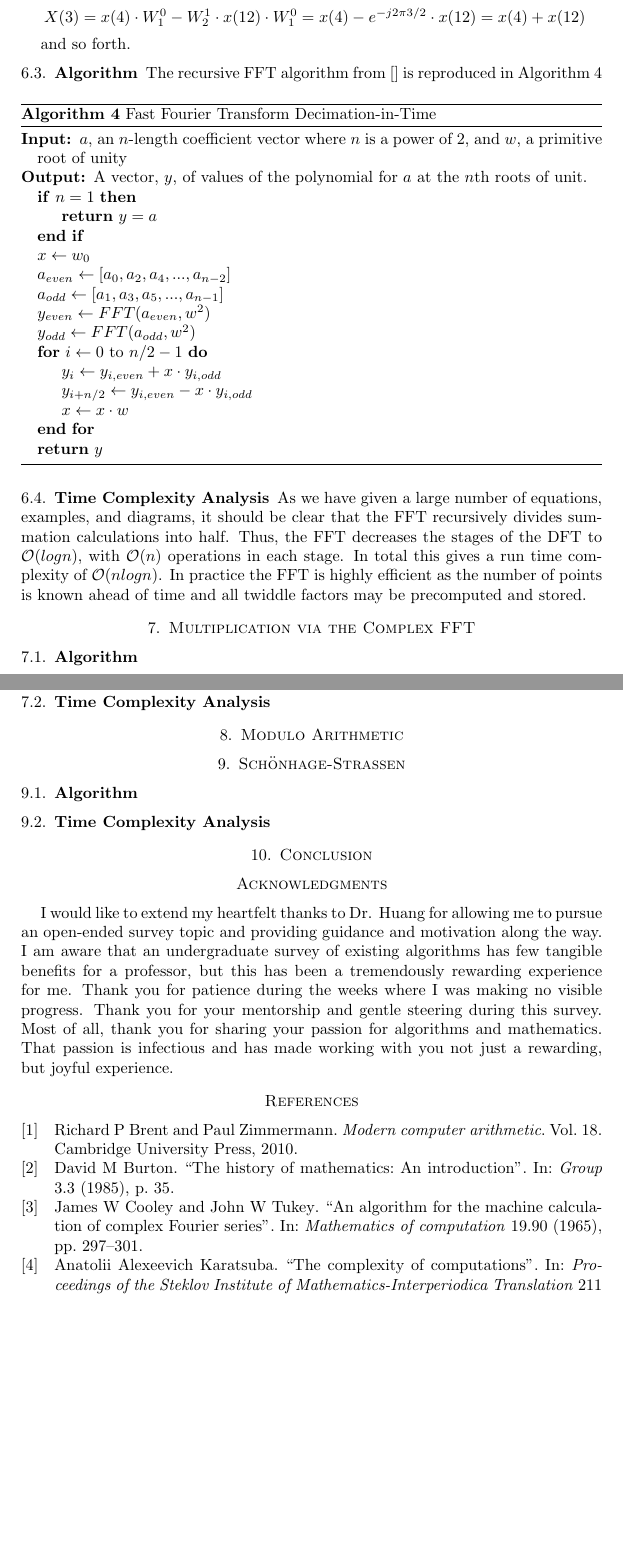
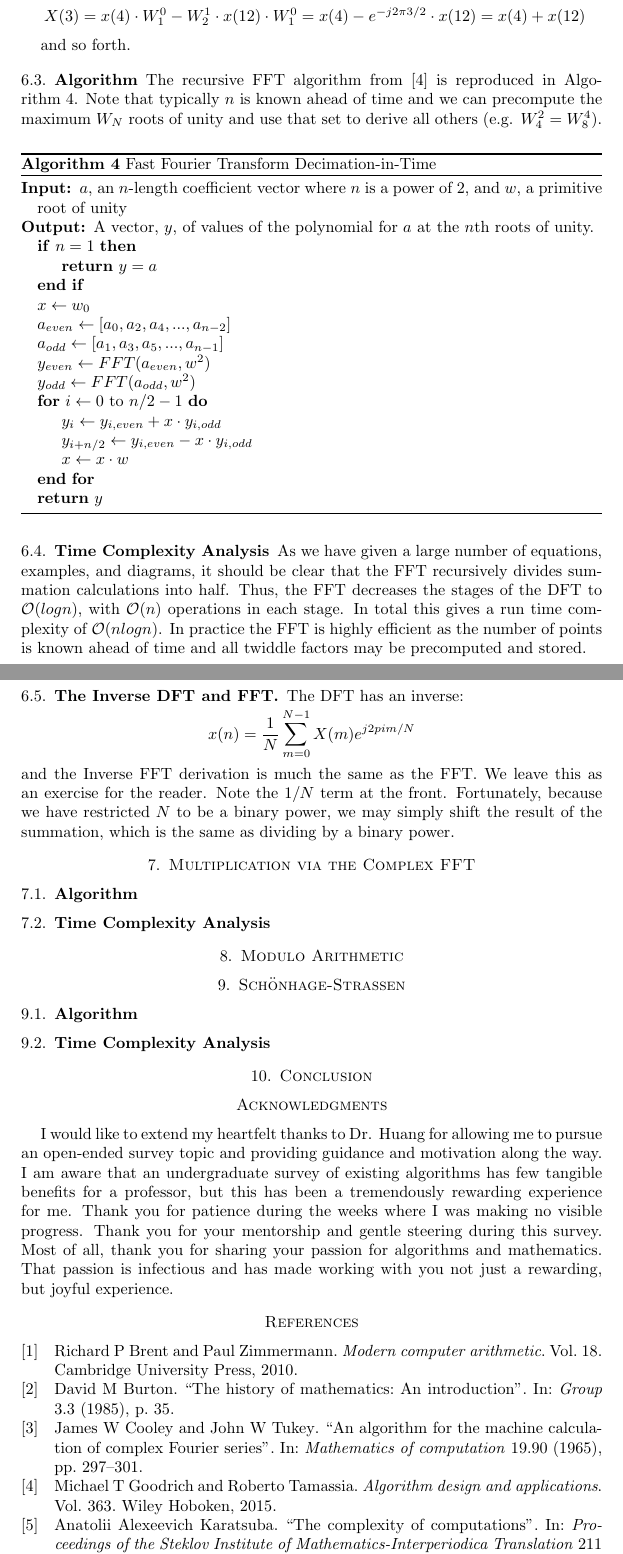
Before and after one commit to xiangyazi24/Integer_Mul_REU, a LaTeX paper (paper/survey.tex): two parts of pages 27 and 28 of 28 before the commit and two parts of pages 27 and 28 of 29 after it, joined at a grey line, cut so that both start at the same text, the shorter picture padded with empty space. Compiled offline with pdfLaTeX.

Commit message:
WIP - Finish up through IFFT

```diff
--- a/paper/survey.tex
+++ b/paper/survey.tex
@@ -729,14 +729,14 @@ and so forth.
 
 \subsection{Algorithm \nopunct}
 
-The recursive FFT algorithm from [] is reproduced in Algorithm~\ref{fft_algo}
+The recursive FFT algorithm from \cite{goodrich2015algorithm} is reproduced in Algorithm~\ref{fft_algo}. Note that typically $n$ is known ahead of time and we can precompute the maximum $W_N$ roots of unity and use that set to derive all others (e.g. $W_4^2 = W_8^4$).
 
 \begin{algorithm}[H]
 	\caption{Fast Fourier Transform Decimation-in-Time}
 	\label{fft_algo}
 	\begin{algorithmic}
 		\Require $a$, an $n$-length coefficient vector where $n$ is a power of $2$, and $w$, a primitive root of unity
-		\Ensure A vector, $y$, of values of the polynomial for $a$ at the $n$th roots of unit.
+		\Ensure A vector, $y$, of values of the polynomial for $a$ at the $n$th roots of unity.
 		\If{$n=1$}
 			\State \Return{$y=a$}
 		\EndIf
@@ -758,6 +758,14 @@ The recursive FFT algorithm from [] is reproduced in Algorithm~\ref{fft_algo}
 
 As we have given a large number of equations, examples, and diagrams, it should be clear that the FFT recursively divides summation calculations into half. Thus, the FFT decreases the stages of the DFT to $\mathcal{O}(log{n})$, with $\mathcal{O}(n)$ operations in each stage. In total this gives a run time complexity of $\mathcal{O}(n log{n})$. In practice the FFT is highly efficient as the number of points is known ahead of time and all twiddle factors may be precomputed and stored.
 
+\subsection{The Inverse DFT and FFT}
+
+The DFT has an inverse:
+\begin{equation*}
+	x(n) = \frac{1}{N} \sum_{m=0}^{N-1} X(m) e^{j 2 pi m / N}
+\end{equation*}
+and the Inverse FFT derivation is much the same as the FFT. We leave this as an exercise for the reader. Note the $1/N$ term at the front. Fortunately, because we have restricted $N$ to be a binary power, we may simply shift the result of the summation, which is the same as dividing by a binary power.
+
 \section{Multiplication via the Complex FFT}
 
 \subsection{Algorithm \nopunct}
```
